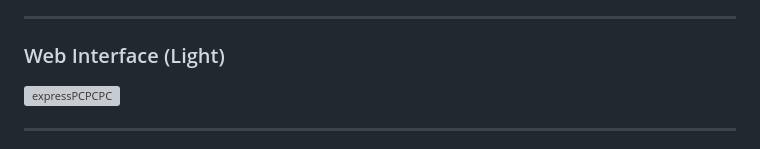
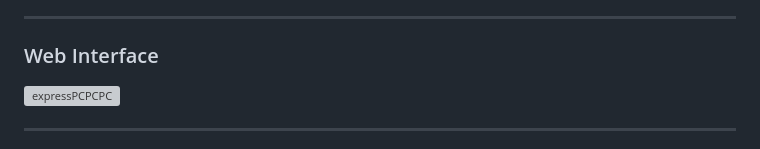
Before and after one commit to Xhaolean/Flask_Backend_PROJECT, a Markdown page: README.md, the part around one of its changes. Drawn GitHub-style; grey boxes are pictures that could not be loaded.

```diff
--- a/README.md
+++ b/README.md
@@ -8,7 +8,7 @@
 This open-source project demonstrates how to connect front-end applications—specifically an Android app built with Kotlin and a standard HTML/JS website—to a Python backend. It is designed to help beginners understand how backend REST APIs work, how to handle different types of HTTP requests, and how to process and save data on a server.
 
 ---
-### Web Interface (Light)
+### Web Interface
 <img width="1920" height="928" alt="expressPCPCPC" src="https://github.com/user-attachments/assets/97a08e7f-1fa6-41b8-99a3-ec17440cb9b0" />
 
 ---
```
Also changed, not shown: other parts of README.md (+2 -2 lines).
